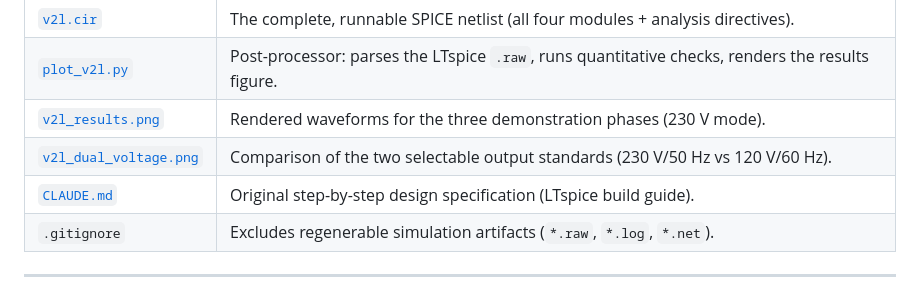
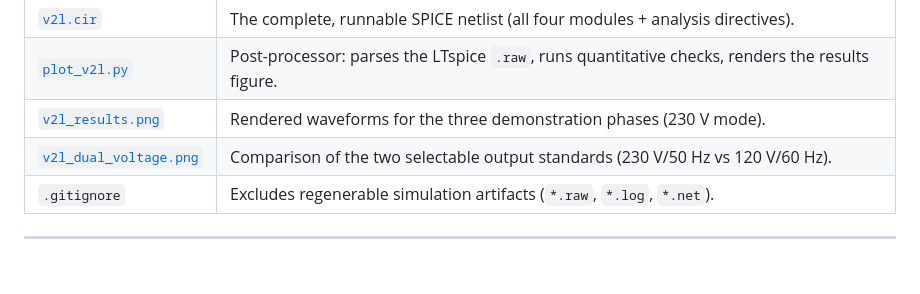
Before and after one commit to kennyrobert88/vehicle-to-load, a Markdown page: README.md, the part around the change. GitHub-like rendering; blank space fills up the shorter version.

Commit message:
refactor: alter readme.md

```diff
--- a/README.md
+++ b/README.md
@@ -66,7 +66,6 @@ output is for demonstrating AC→DC conditioning, while the ideal 400 V pack fee
 | [`plot_v2l.py`](plot_v2l.py) | Post-processor: parses the LTspice `.raw`, runs quantitative checks, renders the results figure. |
 | [`v2l_results.png`](v2l_results.png) | Rendered waveforms for the three demonstration phases (230 V mode). |
 | [`v2l_dual_voltage.png`](v2l_dual_voltage.png) | Comparison of the two selectable output standards (230 V/50 Hz vs 120 V/60 Hz). |
-| [`CLAUDE.md`](CLAUDE.md) | Original step-by-step design specification (LTspice build guide). |
 | `.gitignore` | Excludes regenerable simulation artifacts (`*.raw`, `*.log`, `*.net`). |
 
 ---
```
